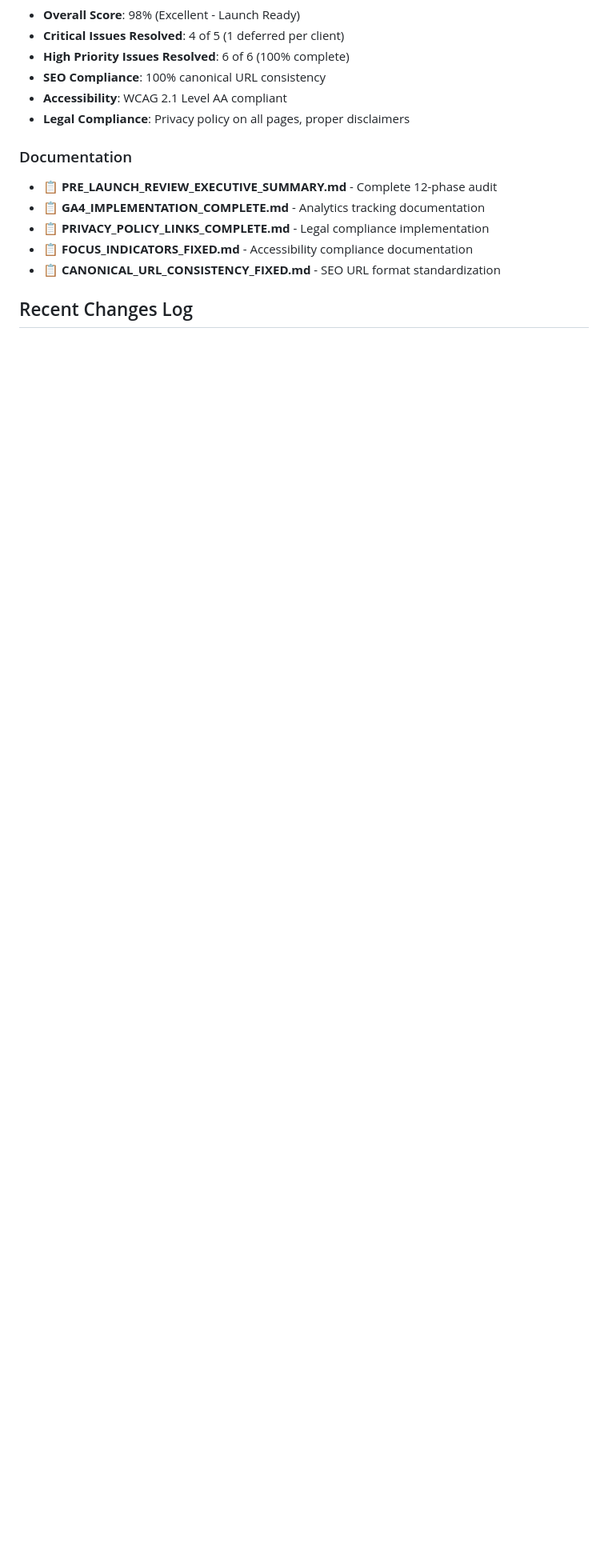
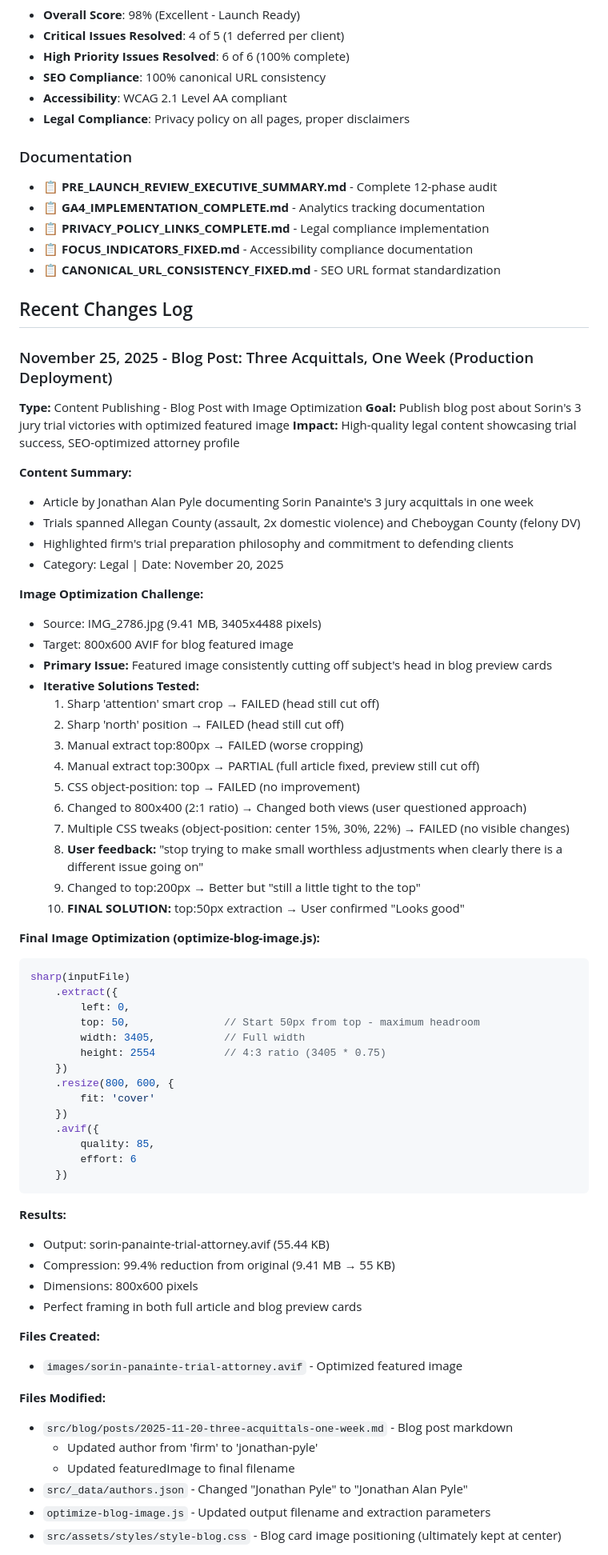
Before and after one commit to SPTrialattorneys/Sorin-Pyle-site, a Markdown page: CLAUDE.md, the part around one of its changes. Shown at 80% size. Rendered like a GitHub page; blank space fills up the shorter version.

Commit message:
Document November 25 blog post deployment (Three Acquittals)
- Added comprehensive session notes for blog post publication
- Documented image optimization challenge and iterative solution
- Final solution: top:50px extraction for optimal framing
- Blog post now live with perfect image cropping

````diff
--- a/CLAUDE.md
+++ b/CLAUDE.md
@@ -525,3 +525,67 @@ npm run validate:all          # Validate schema + HTML together
 - 📋 **CANONICAL_URL_CONSISTENCY_FIXED.md** - SEO URL format standardization
 
 ## Recent Changes Log
+
+### November 25, 2025 - Blog Post: Three Acquittals, One Week (Production Deployment)
+
+**Type:** Content Publishing - Blog Post with Image Optimization
+**Goal:** Publish blog post about Sorin's 3 jury trial victories with optimized featured image
+**Impact:** High-quality legal content showcasing trial success, SEO-optimized attorney profile
+
+**Content Summary:**
+- Article by Jonathan Alan Pyle documenting Sorin Panainte's 3 jury acquittals in one week
+- Trials spanned Allegan County (assault, 2x domestic violence) and Cheboygan County (felony DV)
+- Highlighted firm's trial preparation philosophy and commitment to defending clients
+- Category: Legal | Date: November 20, 2025
+
+**Image Optimization Challenge:**
+- Source: IMG_2786.jpg (9.41 MB, 3405x4488 pixels)
+- Target: 800x600 AVIF for blog featured image
+- **Primary Issue:** Featured image consistently cutting off subject's head in blog preview cards
+- **Iterative Solutions Tested:**
+  1. Sharp 'attention' smart crop → FAILED (head still cut off)
+  2. Sharp 'north' position → FAILED (head still cut off)
+  3. Manual extract top:800px → FAILED (worse cropping)
+  4. Manual extract top:300px → PARTIAL (full article fixed, preview still cut off)
+  5. CSS object-position: top → FAILED (no improvement)
+  6. Changed to 800x400 (2:1 ratio) → Changed both views (user questioned approach)
+  7. Multiple CSS tweaks (object-position: center 15%, 30%, 22%) → FAILED (no visible changes)
+  8. **User feedback:** "stop trying to make small worthless adjustments when clearly there is a different issue going on"
+  9. Changed to top:200px → Better but "still a little tight to the top"
+  10. **FINAL SOLUTION:** top:50px extraction → User confirmed "Looks good"
+
+**Final Image Optimization (optimize-blog-image.js):**
+```javascript
+sharp(inputFile)
+    .extract({
+        left: 0,
+        top: 50,               // Start 50px from top - maximum headroom
+        width: 3405,           // Full width
+        height: 2554           // 4:3 ratio (3405 * 0.75)
+    })
+    .resize(800, 600, {
+        fit: 'cover'
+    })
+    .avif({
+        quality: 85,
+        effort: 6
+    })
+```
+
+**Results:**
+- Output: sorin-panainte-trial-attorney.avif (55.44 KB)
+- Compression: 99.4% reduction from original (9.41 MB → 55 KB)
+- Dimensions: 800x600 pixels
+- Perfect framing in both full article and blog preview cards
+
+**Files Created:**
+- `images/sorin-panainte-trial-attorney.avif` - Optimized featured image
+
+**Files Modified:**
+- `src/blog/posts/2025-11-20-three-acquittals-one-week.md` - Blog post markdown
+  - Updated author from 'firm' to 'jonathan-pyle'
+  - Updated featuredImage to final filename
+- `src/_data/authors.json` - Changed "Jonathan Pyle" to "Jonathan Alan Pyle"
+- `optimize-blog-image.js` - Updated output filename and extraction parameters
+- `src/assets/styles/style-blog.css` - Blog card image positioning (ultimately kept at center)
+
````
Also changed, not shown: other parts of CLAUDE.md (+24 -0 lines).
